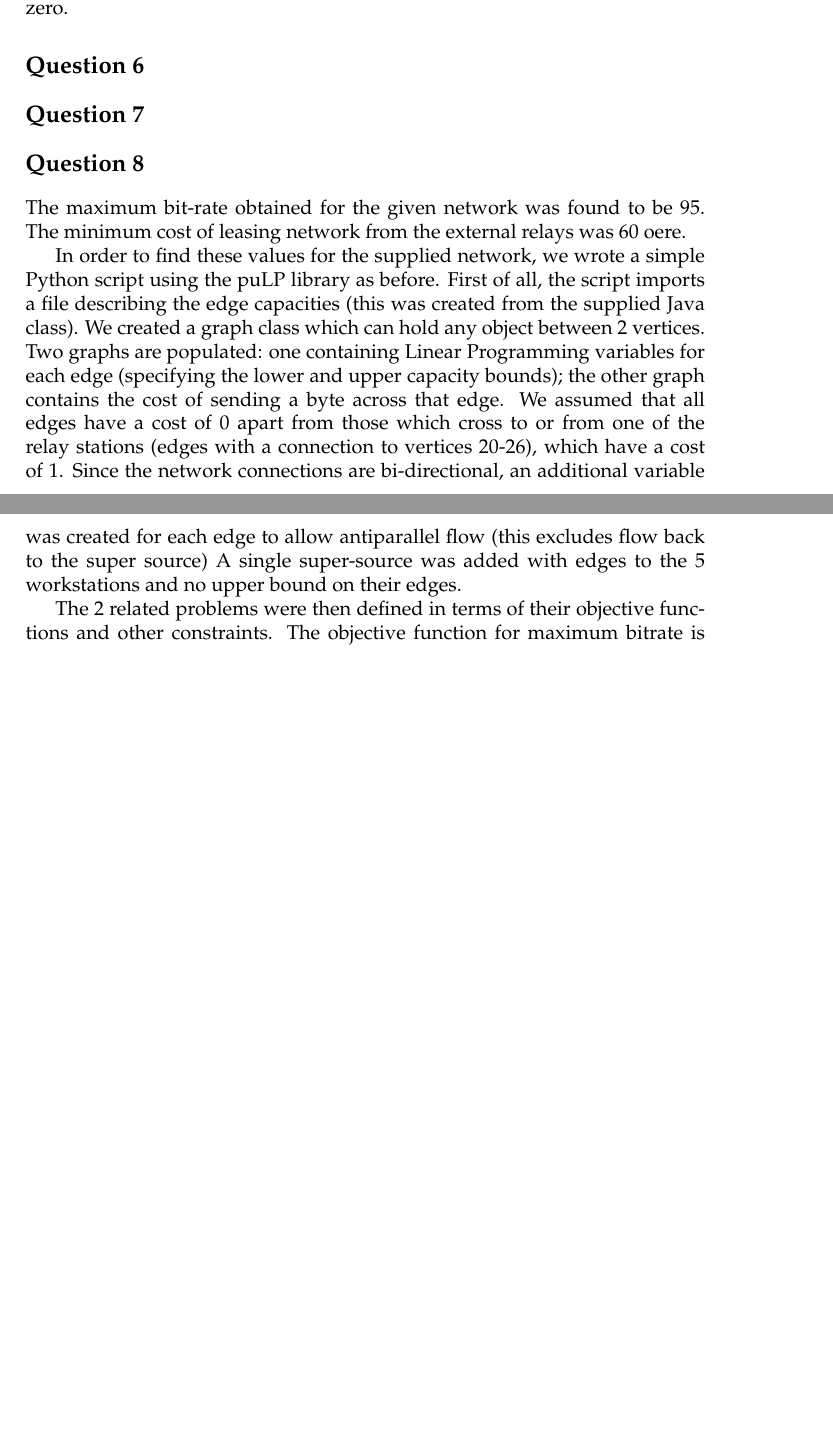
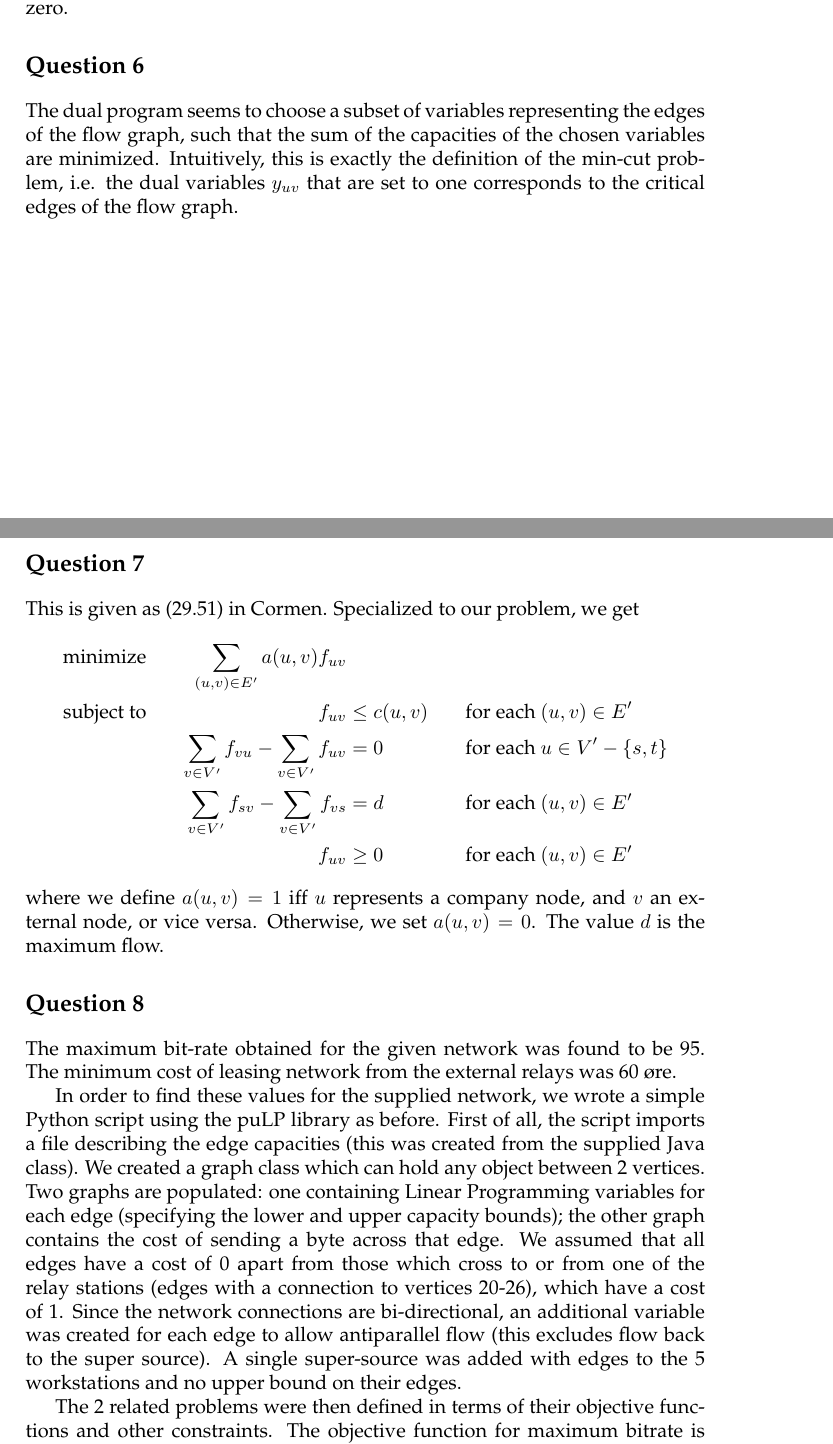
Before and after one commit to ulrikrasmussen/AAD, a LaTeX book (assignment1/report/report.tex): two parts of pages 4 and 5 of 5 before the commit and two parts of pages 4 and 5 of 6 after it, joined at a grey line, cut so that both start at the same text, the shorter picture padded with empty space. Compiled offline with pdfLaTeX.

Commit message:
finish report

```diff
--- a/assignment1/report/report.tex
+++ b/assignment1/report/report.tex
@@ -236,28 +236,67 @@ variables are zero.
 
 \section*{Question 6}
 
-
-
+The dual program seems to choose a subset of variables representing
+the edges of the flow graph, such that the sum of the capacities of
+the chosen variables are minimized. Intuitively, this is exactly the
+definition of the min-cut problem, i.e. the dual variables $y_{uv}$
+that are set to one corresponds to the critical edges of the flow
+graph.
 
 \section*{Question 7}
 
+This is given as (29.51) in Cormen. Specialized to our problem, we get
+\begin{align*}
+\text{minimize} && \sum_{(u,v) \in E'} a(u,v) f_{uv} \\
+\text{subject to} && f_{uv} &\leq c(u,v) && \text{for each $(u,v) \in E'$} \\
+                  && \sum_{v \in V'} f_{vu} - \sum_{v \in V'} f_{uv} &= 0 && \text{for each $u \in V' - \{s, t \}$} \\
+                  && \sum_{v \in V'} f_{sv} - \sum_{v \in V'} f_{vs} &= d && \text{for each $(u,v) \in E'$} \\
+                  && f_{uv} &\geq 0 && \text{for each $(u,v) \in E'$}
+\end{align*}
+where we define $a(u,v) = 1$ iff $u$ represents a company node, and
+$v$ an external node, or vice versa. Otherwise, we set $a(u,v) =
+0$. The value $d$ is the maximum flow.
+
 \section*{Question 8}
-The maximum bit-rate obtained for the given network was found to be 95. The minimum cost of leasing network from the external relays was  60 oere.
+The maximum bit-rate obtained for the given network was found to be
+95. The minimum cost of leasing network from the external relays was
+60 øre.
 
-In order to find these values for the supplied network, we wrote a simple Python script using the puLP library as before.
-First of all, the script imports a file describing the edge capacities (this was created from the supplied Java class). We created a graph class which can hold any object between 2 vertices. Two graphs are populated: one containing Linear Programming variables for each edge (specifying the lower and upper capacity bounds); the other graph contains the cost of sending a byte across that edge. We assumed that all edges have a cost of 0 apart from those which cross to or from one of the relay stations (edges with a connection to vertices 20-26), which have a cost of 1.
-Since the network connections are bi-directional, an additional variable was created for each edge to allow antiparallel flow (this excludes flow back to the super source)
-A single super-source was added with edges to the 5 workstations and no upper bound on their edges.
+In order to find these values for the supplied network, we wrote a
+simple Python script using the puLP library as before.  First of all,
+the script imports a file describing the edge capacities (this was
+created from the supplied Java class). We created a graph class which
+can hold any object between 2 vertices. Two graphs are populated: one
+containing Linear Programming variables for each edge (specifying the
+lower and upper capacity bounds); the other graph contains the cost of
+sending a byte across that edge. We assumed that all edges have a cost
+of 0 apart from those which cross to or from one of the relay stations
+(edges with a connection to vertices 20-26), which have a cost of 1.
+Since the network connections are bi-directional, an additional
+variable was created for each edge to allow antiparallel flow (this
+excludes flow back to the super source). A single super-source was
+added with edges to the 5 workstations and no upper bound on their
+edges.
 
-The 2 related problems were then defined in terms of their objective functions and other constraints. The objective function for maximum bitrate is simply maximising the flow through all edges leaving the supersource. The objective function for minimising the leasing price is minimising the cost per byte across each edge. Mathematically:
+The 2 related problems were then defined in terms of their objective
+functions and other constraints. The objective function for maximum
+bitrate is simply maximising the flow through all edges leaving the
+supersource. The objective function for minimising the leasing price
+is minimising the cost per byte across each edge. Mathematically:
 \begin{equation*}
 \sum_{(u,v) \in E} a(u,v) f_{uv}
 \end{equation*}
 where $a(u,v)$ is the cost-per-byte across the edge from $u$ to $v$.
 
-The remaining constraints were added to both problems. They share the flow conservation constraints, but the minimising cost problem has the extra constraint that the flow from the source must be the optimal flow for the network. This value was retrieved directly after solving the maximisation problem.
+The remaining constraints were added to both problems. They share the
+flow conservation constraints, but the minimising cost problem has the
+extra constraint that the flow from the source must be the optimal
+flow for the network. This value was retrieved directly after solving
+the maximisation problem.
 
-The flow for both problems happened to have the same solution, so running the minimal-cost-flow problem did not help reduce the cost.
+The flow for both problems happened to have the same solution, so
+running the minimal-cost-flow problem did not help reduce the cost.
+
 \bibliographystyle{abbrv}
 \bibliography{bibliography}
 \end{document}
```
